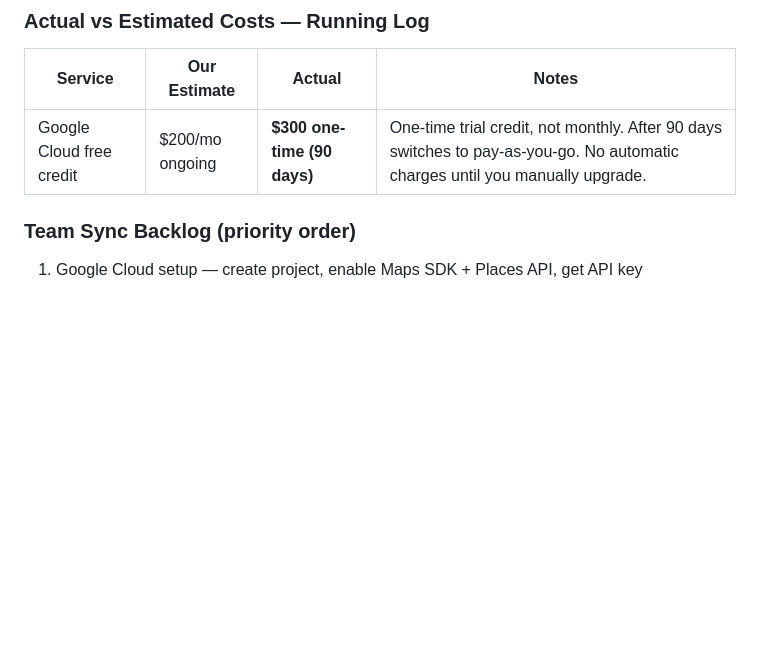
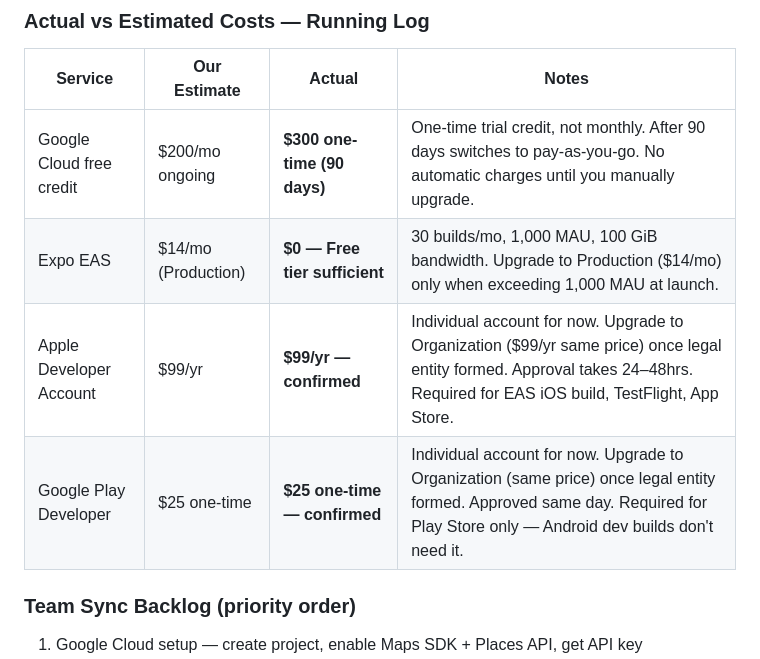
Before and after one commit to gerald-mcd/SkipTheLine-mobile, a Markdown page: CLAUDE.md, the part around the change. Drawn GitHub-style; blank space fills up the shorter version.

Commit message:
Update rolling cost tracker — Apple Developer + Google Play accounts
Co-Authored-By: Claude Sonnet 4.6 <noreply@anthropic.com>

```diff
--- a/CLAUDE.md
+++ b/CLAUDE.md
@@ -690,6 +690,9 @@ Supabase handles the entire backend at pre-seed — no separate server needed:
 | Service | Our Estimate | Actual | Notes |
 |---------|-------------|--------|-------|
 | Google Cloud free credit | $200/mo ongoing | **$300 one-time (90 days)** | One-time trial credit, not monthly. After 90 days switches to pay-as-you-go. No automatic charges until you manually upgrade. |
+| Expo EAS | $14/mo (Production) | **$0 — Free tier sufficient** | 30 builds/mo, 1,000 MAU, 100 GiB bandwidth. Upgrade to Production ($14/mo) only when exceeding 1,000 MAU at launch. |
+| Apple Developer Account | $99/yr | **$99/yr — confirmed** | Individual account for now. Upgrade to Organization ($99/yr same price) once legal entity formed. Approval takes 24–48hrs. Required for EAS iOS build, TestFlight, App Store. |
+| Google Play Developer | $25 one-time | **$25 one-time — confirmed** | Individual account for now. Upgrade to Organization (same price) once legal entity formed. Approved same day. Required for Play Store only — Android dev builds don't need it. |
 
 ### Team Sync Backlog (priority order)
 1. Google Cloud setup — create project, enable Maps SDK + Places API, get API key
```
